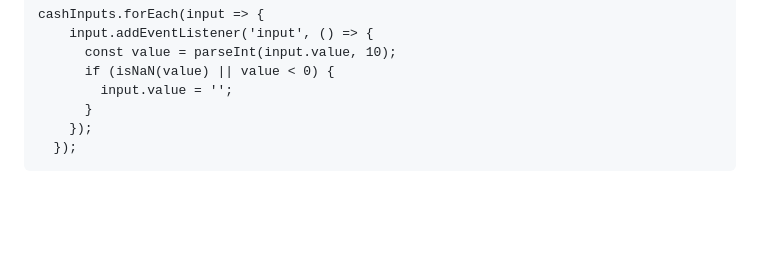
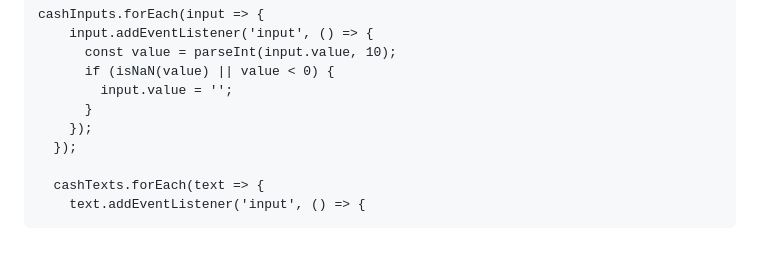
Before and after one commit to Kumar44developer/Cash-Calculator, a Markdown page: temp.md, the part around the change. GitHub-like rendering; blank space fills up the shorter version.

Commit message:
Added input event listeners to all cash text elements

```diff
--- a/temp.md
+++ b/temp.md
@@ -338,3 +338,6 @@ document.addEventListener('DOMContentLoaded', () => {
           }
         });
       });
+
+      cashTexts.forEach(text => {
+        text.addEventListener('input', () => {
```
